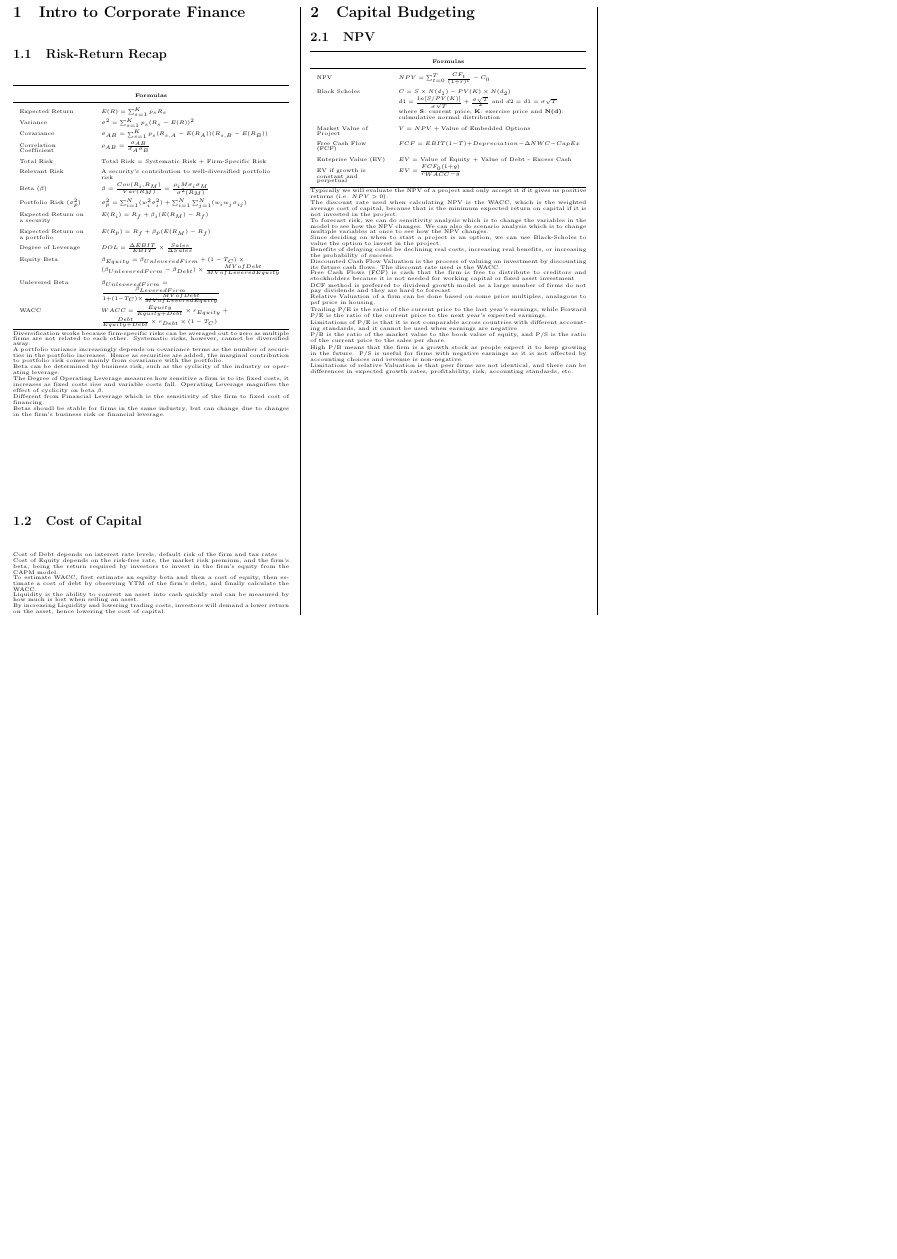
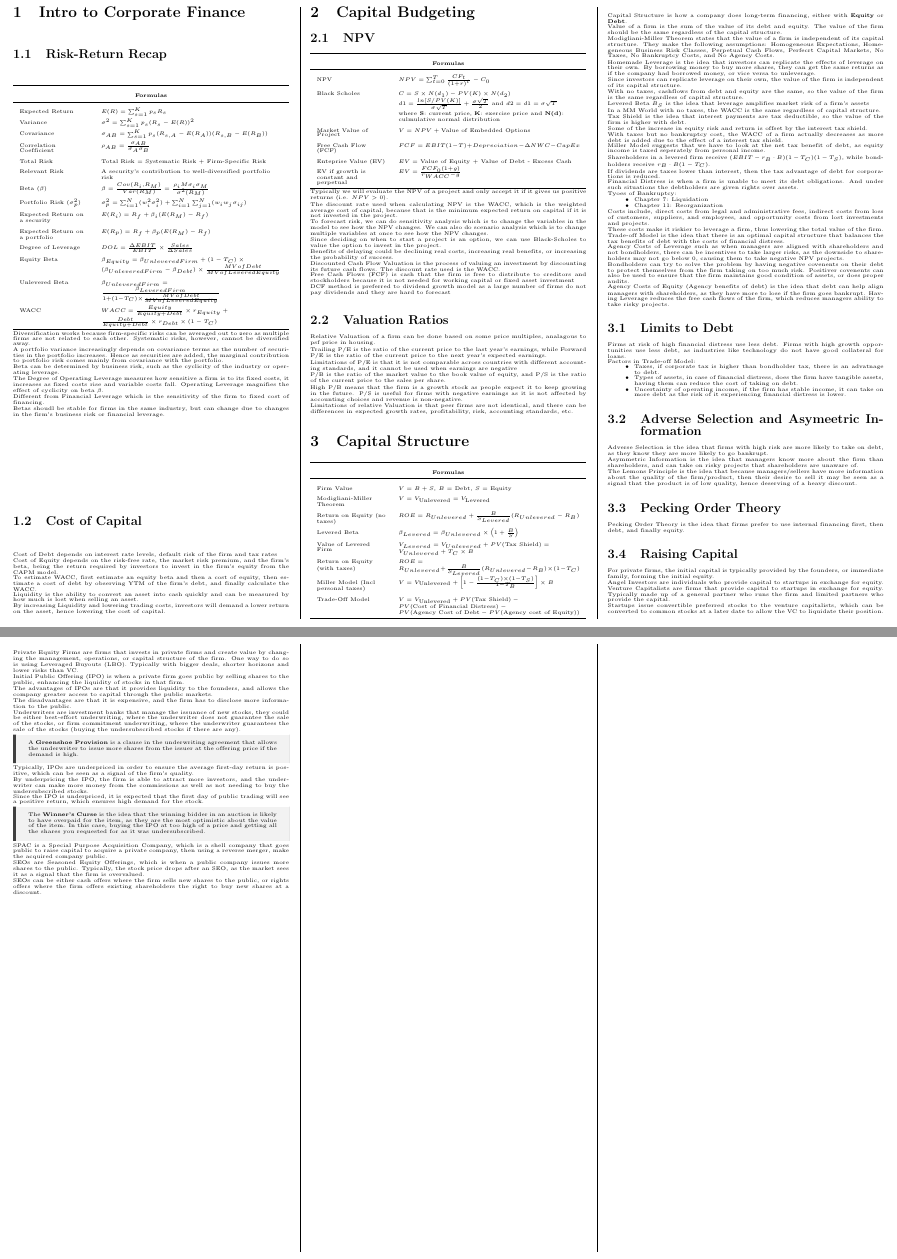
Before and after one commit to ivanleekk/FIN3701-Cheatsheet, a LaTeX document (FIN3701_Test_1_Cheatsheet.tex, which reads sections/capital_budgeting.tex, sections/capital_structure.tex): part of the page before the commit and two parts of pages 1 and 2 of 2 after it, the two joined at a grey line, cut at the place of the change, the shorter picture padded with empty space. Compiled offline with pdfLaTeX.

```diff
--- a/FIN3701_Test_1_Cheatsheet.tex
+++ b/FIN3701_Test_1_Cheatsheet.tex
@@ -41,6 +41,7 @@
 \begin{multicols*}{3}
     \input{sections/intro_to_corporate_finance}
     \input{sections/capital_budgeting}
+    \input{sections/capital_structure}
 
 \end{multicols*}
 
--- a/sections/capital_budgeting.tex
+++ b/sections/capital_budgeting.tex
@@ -32,6 +32,7 @@
 
 DCF method is preferred to dividend growth model as a large number of firms do not pay dividends and they are hard to forecast
 
+\subsection{Valuation Ratios}
 Relative Valuation of a firm can be done based on some price multiples, analagous to psf price in housing.
 
 Trailing P/E is the ratio of the current price to the last year's earnings, while Forward P/E is the ratio of the current price to the next year's expected earnings.
--- /dev/null
+++ b/sections/capital_structure.tex
@@ -0,0 +1,168 @@
+\section{Capital Structure}
+\begin{tabularx}{\linewidth}{>{\raggedright\arraybackslash}p{0.25\linewidth} >{\raggedright\arraybackslash}X} % Adjust the width as needed
+    \toprule
+    \multicolumn{2}{c}{\textbf{Formulas}}\\
+    \midrule
+    Firm Value & $V = B + S$, $B$ = Debt, $S$ = Equity \\
+    Modigliani-Miller Theorem & $V = V_{\text{Unlevered}} = V_{\text{Levered}}$ \\
+    Return on Equity (no taxes) & $ROE = R_{Unlevered} + \frac{B}{S_{Levered}}(R_{Unlevered}-R_{B})$ \\
+    Levered Beta & $\beta_{Levered} = \beta_{Unlevered} \times \left(1 + \frac{B}{S}\right)$ \\
+    Value of Levered Firm & $V_{Levered} = V_{Unlevered} + PV(\text{Tax Shield}) = V_{Unlevered} + T_C\times B$ \\
+    Return on Equity (with taxes) & $ROE = R_{Unlevered} + \frac{B}{S_{Levered}}(R_{Unlevered}-R_{B}) \times (1 - T_C)$ \\
+    Miller Model (Incl personal taxes) & $V = V_{\text{Unlevered}} + \left[1-\frac{(1-T_C)\times (1-T_S)}{1-T_B}\right]\times B$ \\
+    Trade-Off Model & $V = V_{\text{Unlevered}} + PV(\text{Tax Shield}) - PV(\text{Cost of Financial Distress}) - PV(\text{Agency Cost of Debt} - PV(\text{Agency cost of Equity}))$ \\
+    \bottomrule
+\end{tabularx}
+
+Capital Structure is how a company does long-term financing, either with \textbf{Equity} or \textbf{Debt}.
+
+Value of a firm is the sum of the value of its debt and equity. The value of the firm should be the same regardless of the capital structure.
+
+Modigliani-Miller Theorem states that the value of a firm is independent of its capital structure.
+They make the following assumptions: Homogeneous Expectations, Homegeneous Business Risk Classes,
+Perpetual Cash Flows, Perfecrt Capital Markets, No Taxes, No Bankruptcy Costs, and No Agency Costs.
+
+Homemade Leverage is the idea that investors can replicate the effects of leverage on their own. By borrowing money to buy more shares,
+they can get the same returns as if the company had borrowed money, or vice versa to unleverage.
+
+Since investors can replicate leverage on their own, the value of the firm is independent of its capital structure.
+
+With no taxes, cashflows from debt and equity are the same, so the value of the firm is the same regardless of capital structure.
+
+Levered Beta $B_S$ is the idea that leverage amplifies market risk of a firm's assets
+
+In a MM World with no taxes, the WACC is the same regardless of capital structure.
+
+Tax Shield is the idea that interest payments are tax deductible, so the value of the firm is higher with debt.
+
+Some of the increase in equity risk and return is offset by the interest tax shield.
+
+With taxes but no bankruptcy cost, the WACC of a firm actually decreases as more debt is added due to the effect of a interest tax shield.
+
+Miller Model suggests that we have to look at the net tax benefit of debt,
+as equity income is taxed seperately from personal income.
+
+Shareholders in a levered firm receive $(EBIT-r_B\cdot B)(1-T_C)(1-T_S)$, while bondholders receive $r_B\cdot B(1-T_C)$.
+
+If dividends are taxes lower than interest, then the tax advantage of debt for
+corporations is reduced.
+
+Financial Distress is when a firm is unable to meet its debt obligations. And under such situations
+the debtholders are given rights over assets.
+
+Tyoes of Bankruptcy:
+\begin{itemize}
+    \item Chapter 7: Liquidation
+    \item Chapter 11: Reorganization
+\end{itemize}
+Costs include, direct costs from legal and administrative fees, indirect costs from loss of customers, suppliers, and employees, and
+opportunity costs from lost investments and projects.
+
+These costs make it riskier to leverage a firm, thus lowering the total value of the firm.
+
+Trade-off Model is the idea that there is an optimal capital structure that balances the tax benefits of debt with the costs of financial distress.
+
+Agency Costs of Leverage such as when managers are aligned with shareholders and not bondholders,
+there can be incentives to take larger risks, as the downside to shareholders may not go below 0, causing them to
+take negative NPV projects.
+
+Bondholders can try to solve the problem by having negative covenents on their debt to protect
+themselves from the firm taking on too much risk. Positiver covenents can also be used to ensure that the firm
+maintains good condition of assets, or does proper audits.
+
+Agency Costs of Equity (Agency benefits of debt) is the idea that debt can help align managers with shareholders, as they have more to lose if the firm goes bankrupt.
+Having Leverage reduces the free cash flows of the firm, which reduces managers ability to take
+risky projects.
+
+\subsection{Limits to Debt}
+Firms at risk of high financial distress use less debt.
+Firms with high growth opportunities use less debt, as industries like technology
+do not have good collateral for loans.
+
+Factors in Trade-off Model:
+\begin{itemize}
+    \item Taxes, if corporate tax is higher than bondholder tax, there is an advatnage to debt.
+    \item Types of assets, in case of financial distress, does the firm have tangible assets, having them can reduce the cost of taking on debt.
+    \item Uncertainty of operating income, if the firm has stable income, it can take on more debt as the risk of it experiencing financial distress is lower.
+\end{itemize}
+
+\subsection{Adverse Selection and Asymeetric Information}
+Adverse Selection is the idea that firms with high risk are more
+likely to take on debt, as they know they are more likely to go bankrupt.
+
+Asymmetric Information is the idea that managers know more about the
+firm than shareholders, and can take on risky projects that shareholders are unaware of.
+
+The Lemons Principle is the idea that because managers/sellers have more information about
+the quality of the firm/product, then their desire to sell it may be seen
+as a signal that the product is of low quality, hence deserving of a heavy discount.
+
+\subsection{Pecking Order Theory}
+Pecking Order Theory is the idea that firms prefer to use internal financing first,
+then debt, and finally equity.
+
+\subsection{Raising Capital}
+For private firms, the initial capital is typically provided by the founders,
+or immediate family, forming the initial equity.
+
+Angel Investors are individuals who provide capital to startups in exchange for
+equity.
+
+Venture Capitalists are firms that provide capital to startups in
+exchange for equity. Typically made up of a general partner who runs the firm and limited
+partners who provide the capital.
+
+Startups issue convertible preferred stocks to the venture capitalists,
+which can be converted to common stocks at a later date to allow the VC to liquidate their position.
+
+Private Equity Firms are firms that invests in private firms and create value
+by changing the management, operations, or capital structure of the firm. One way to do so is using Leveraged Buyouts (LBO).
+Typically with bigger deals, shorter horizons and lower risks than VC.
+
+Initial Public Offering (IPO) is when a private firm goes public by selling shares
+to the public, enhancing the liquidity of stocks in that firm.
+
+The advantages of IPOs are that it provides liquidity to the founders, and allows the company
+greater access to capital through the public markets.
+
+The disadvantages are that it is expensive, and the firm has to disclose more
+information to the public.
+
+Underwriters are investment banks that manage the issuance of new stocks,
+they could be either best-effort underwriting, where the underwriter does not
+guarantee the sale of the stocks, or firm commitment underwriting,
+where the underwriter guarantees the sale of the stocks (buying the undersubscribed stocks if there are any).
+
+\begin{callout}
+A \textbf{Greenshoe Provision} is a clause in the underwriting agreement that allows the
+underwriter to issue more shares from the issuer at the offering price if the
+demand is high.
+\end{callout}
+
+Typically, IPOs are underpriced in order to ensure the average first-day return
+is positive, which can be seen as a signal of the firm's quality.
+
+By underpricing the IPO, the firm is able to attract more investors, and
+the underwriter can make more money from the commissions as well as not needing to buy
+the undersubscribed stocks.
+
+Since the IPO is underpriced, it is expected that the first day of public trading will
+see a positive return, which ensures high demand for the stock.
+
+\begin{callout}
+    The \textbf{Winner's Curse} is the idea that the winning bidder in an auction is
+    likely to have overpaid for the item, as they are the most optimistic
+    about the value of the item. In this case, buying the IPO at too high of a price and getting all
+    the shares you requested for as it was undersubscribed.
+\end{callout}
+
+SPAC is a Special Purpose Acquisition Company, which is a shell company that
+goes public to raise capital to acquire a private company, then using a reverse merger,
+make the acquired company public.
+
+SEOs are Seasoned Equity Offerings, which is when a public company issues more shares
+to the public. Typically, the stock price drops after an SEO, as the market
+sees it as a signal that the firm is overvalued.
+
+SEOs can be either cash offers where the firm sells new shares to the public, or rights offers
+where the firm offers existing shareholders the right to buy new shares at a discount.
```
